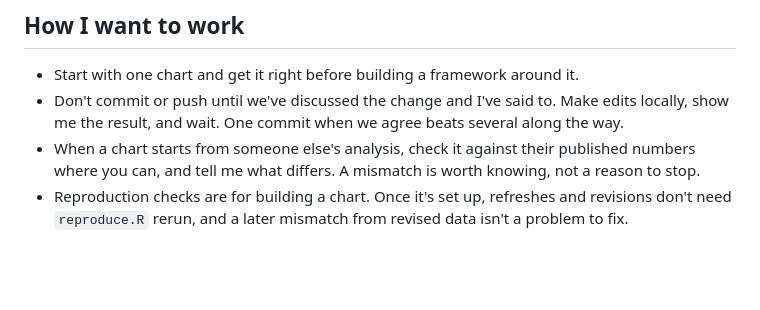
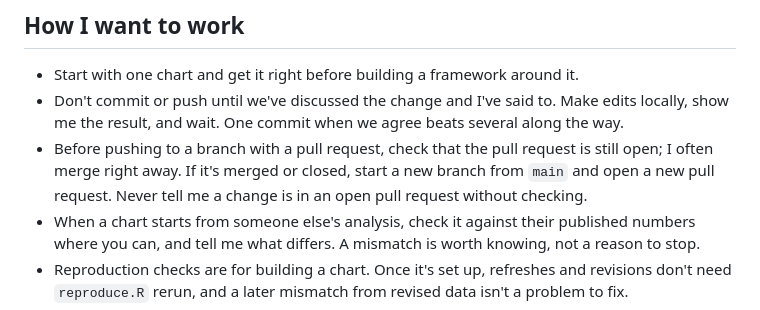
Before and after one commit to nbaulch/nbaulch.github.io, a Markdown page: CLAUDE.md, the part around the change. GitHub-like rendering; blank space fills up the shorter version.

Commit message:
Check that a pull request is open before pushing to it
Co-Authored-By: Claude Opus 5.5 <noreply@anthropic.com>
Claude-Session: https://claude.ai/code/session_016BKK928wjde7Pakb8pzNSk

```diff
--- a/CLAUDE.md
+++ b/CLAUDE.md
@@ -51,6 +51,7 @@ These are the analyses I've been considering. Treat them as starting points. Ver
 
 - Start with one chart and get it right before building a framework around it.
 - Don't commit or push until we've discussed the change and I've said to. Make edits locally, show me the result, and wait. One commit when we agree beats several along the way.
+- Before pushing to a branch with a pull request, check that the pull request is still open; I often merge right away. If it's merged or closed, start a new branch from `main` and open a new pull request. Never tell me a change is in an open pull request without checking.
 - When a chart starts from someone else's analysis, check it against their published numbers where you can, and tell me what differs. A mismatch is worth knowing, not a reason to stop.
 - Reproduction checks are for building a chart. Once it's set up, refreshes and revisions don't need `reproduce.R` rerun, and a later mismatch from revised data isn't a problem to fix.
 - Measuring the right thing matters more than matching the original. When a chart departs from the work it started from, record why in the spec's decision log.
```
